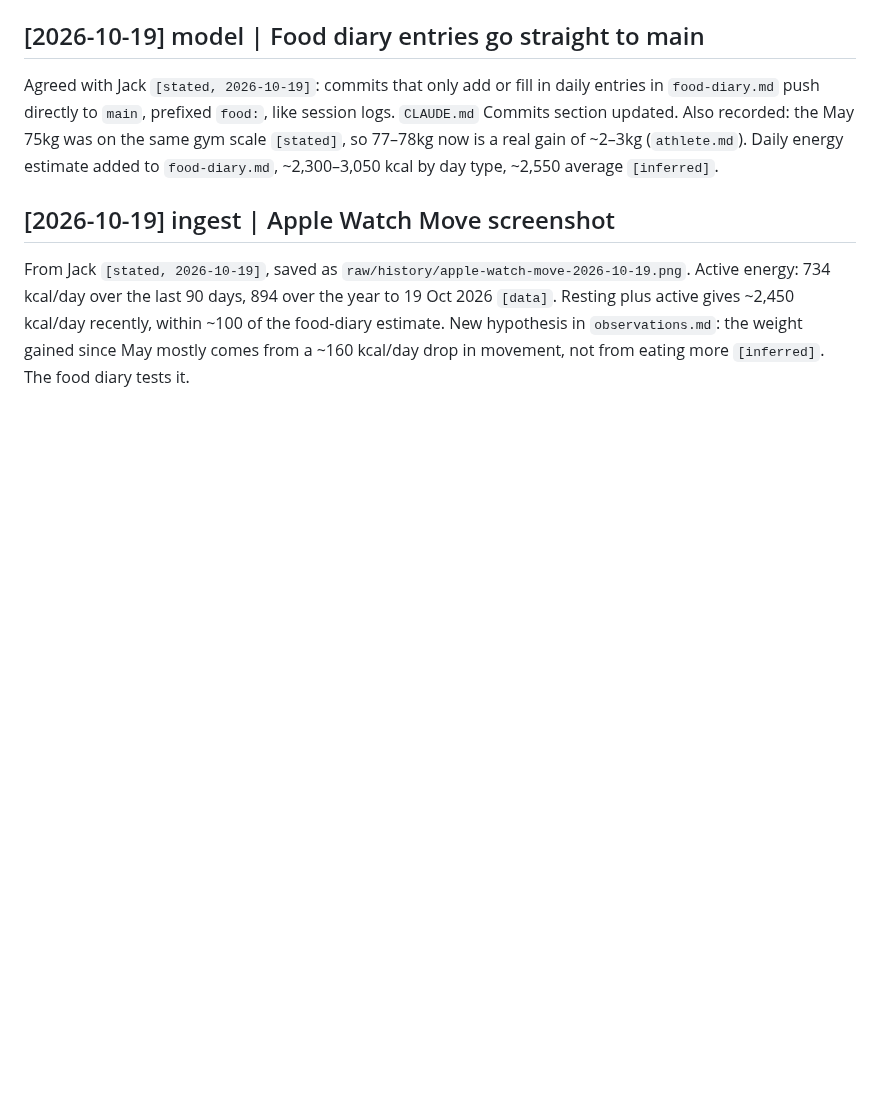
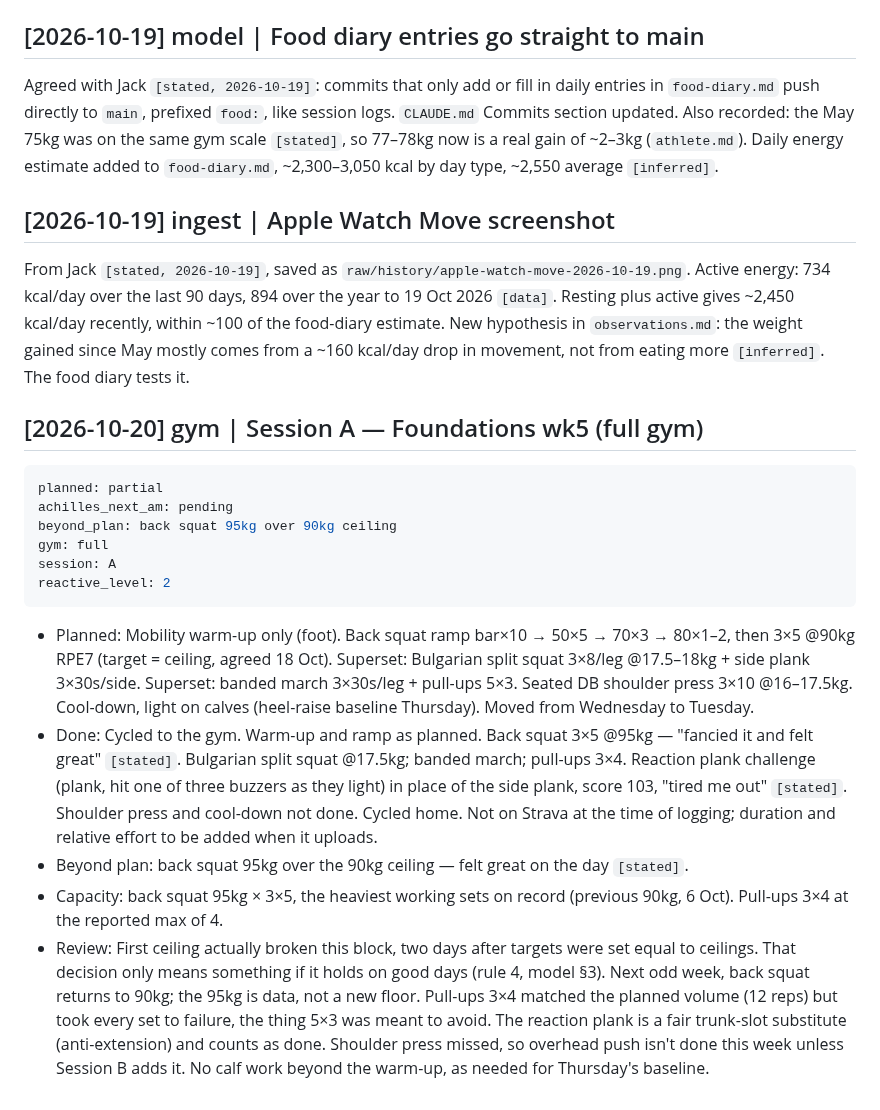
Before and after one commit to strachcity/olavibot, a Markdown page: wiki/log.md, the part around the change. Drawn GitHub-style; blank space fills up the shorter version.

Commit message:
gym: Session A, foundations wk5
Co-Authored-By: Claude Opus 5.5 <noreply@anthropic.com>
Claude-Session: https://claude.ai/code/session_01LQ1CUbJk6NMkEF42F8WuYC

````diff
--- a/wiki/log.md
+++ b/wiki/log.md
@@ -1275,3 +1275,18 @@ Active energy: 734 kcal/day over the last 90 days, 894 over the year to 19 Oct 2
 Resting plus active gives ~2,450 kcal/day recently, within ~100 of the food-diary estimate.
 New hypothesis in `observations.md`: the weight gained since May mostly comes from a
 ~160 kcal/day drop in movement, not from eating more `[inferred]`. The food diary tests it.
+
+## [2026-10-20] gym | Session A — Foundations wk5 (full gym)
+```yaml
+planned: partial
+achilles_next_am: pending
+beyond_plan: back squat 95kg over 90kg ceiling
+gym: full
+session: A
+reactive_level: 2
+```
+- Planned: Mobility warm-up only (foot). Back squat ramp bar×10 → 50×5 → 70×3 → 80×1–2, then 3×5 @90kg RPE7 (target = ceiling, agreed 18 Oct). Superset: Bulgarian split squat 3×8/leg @17.5–18kg + side plank 3×30s/side. Superset: banded march 3×30s/leg + pull-ups 5×3. Seated DB shoulder press 3×10 @16–17.5kg. Cool-down, light on calves (heel-raise baseline Thursday). Moved from Wednesday to Tuesday.
+- Done: Cycled to the gym. Warm-up and ramp as planned. Back squat 3×5 @95kg — "fancied it and felt great" `[stated]`. Bulgarian split squat @17.5kg; banded march; pull-ups 3×4. Reaction plank challenge (plank, hit one of three buzzers as they light) in place of the side plank, score 103, "tired me out" `[stated]`. Shoulder press and cool-down not done. Cycled home. Not on Strava at the time of logging; duration and relative effort to be added when it uploads.
+- Beyond plan: back squat 95kg over the 90kg ceiling — felt great on the day `[stated]`.
+- Capacity: back squat 95kg × 3×5, the heaviest working sets on record (previous 90kg, 6 Oct). Pull-ups 3×4 at the reported max of 4.
+- Review: First ceiling actually broken this block, two days after targets were set equal to ceilings. That decision only means something if it holds on good days (rule 4, model §3). Next odd week, back squat returns to 90kg; the 95kg is data, not a new floor. Pull-ups 3×4 matched the planned volume (12 reps) but took every set to failure, the thing 5×3 was meant to avoid. The reaction plank is a fair trunk-slot substitute (anti-extension) and counts as done. Shoulder press missed, so overhead push isn't done this week unless Session B adds it. No calf work beyond the warm-up, as needed for Thursday's baseline.
````
